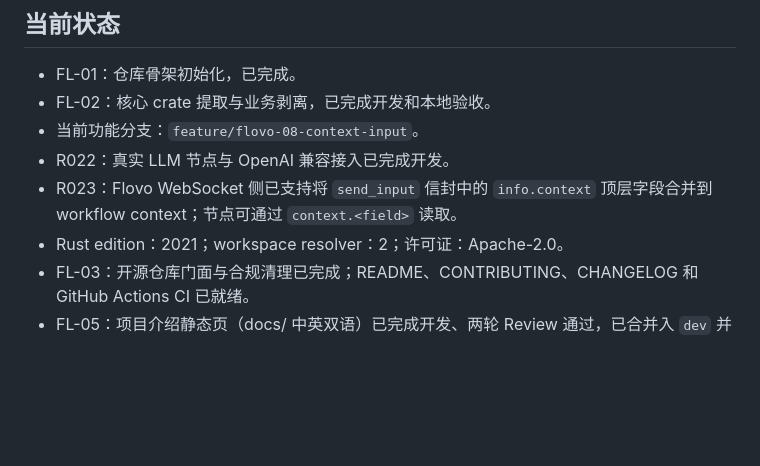
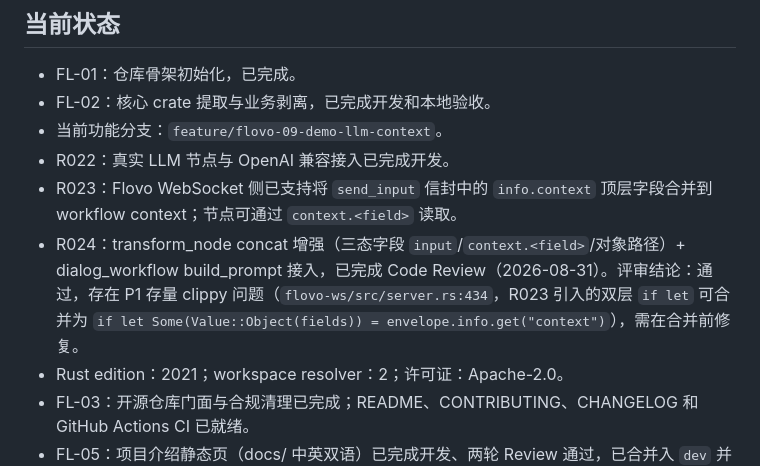
Before and after one commit to rgCASS/Flovo, a Markdown page: CLAUDE.md, the part around the change. GitHub-like rendering; blank space fills up the shorter version.

Commit message:
docs: update CLAUDE.md for R024 status

```diff
--- a/CLAUDE.md
+++ b/CLAUDE.md
@@ -6,9 +6,10 @@
 
 - FL-01：仓库骨架初始化，已完成。
 - FL-02：核心 crate 提取与业务剥离，已完成开发和本地验收。
-- 当前功能分支：`feature/flovo-08-context-input`。
+- 当前功能分支：`feature/flovo-09-demo-llm-context`。
 - R022：真实 LLM 节点与 OpenAI 兼容接入已完成开发。
 - R023：Flovo WebSocket 侧已支持将 `send_input` 信封中的 `info.context` 顶层字段合并到 workflow context；节点可通过 `context.<field>` 读取。
+- R024：transform_node concat 增强（三态字段 `input`/`context.<field>`/对象路径）+ dialog_workflow build_prompt 接入，已完成 Code Review（2026-08-31）。评审结论：通过，存在 P1 存量 clippy 问题（`flovo-ws/src/server.rs:434`，R023 引入的双层 `if let` 可合并为 `if let Some(Value::Object(fields)) = envelope.info.get("context")`），需在合并前修复。
 - Rust edition：2021；workspace resolver：2；许可证：Apache-2.0。
 - FL-03：开源仓库门面与合规清理已完成；README、CONTRIBUTING、CHANGELOG 和 GitHub Actions CI 已就绪。
 - FL-05：项目介绍静态页（docs/ 中英双语）已完成开发、两轮 Review 通过，已合并入 `dev` 并推送（merge 5ab5945，含 feat afa82b1 + fix b9a82aa）。待姜神验收后合 main（Pages 生效）。
```
